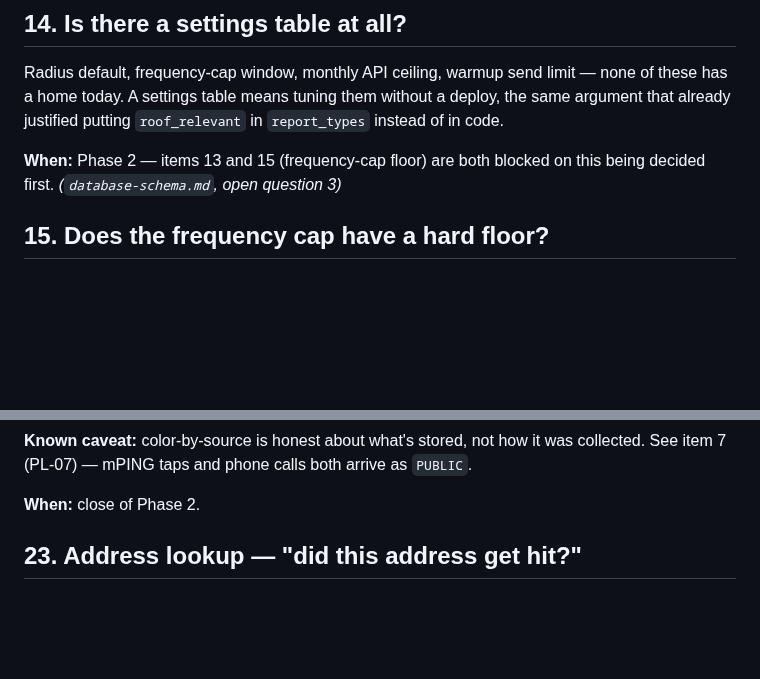
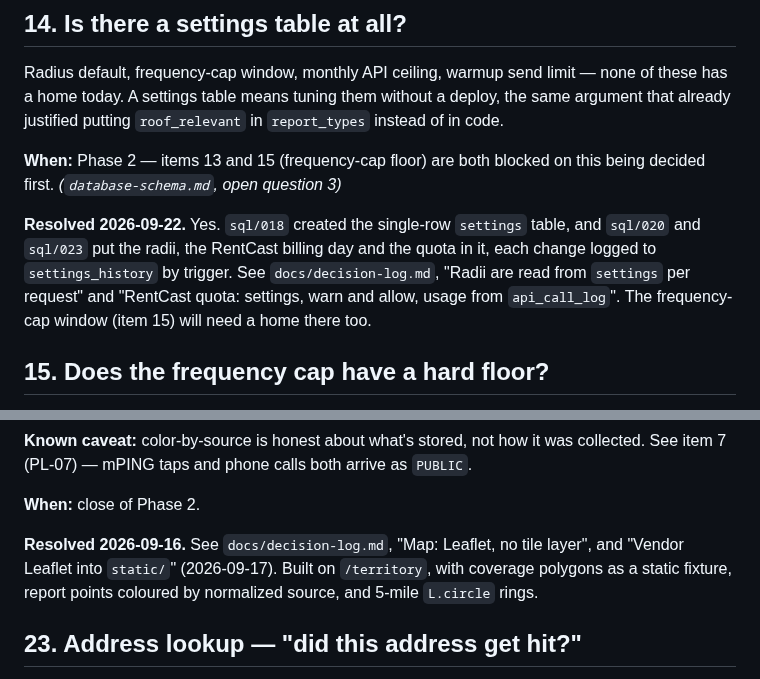
Before and after one commit to justynlarry/Hail-System, a Markdown page: docs/parking-lot.md, 2 parts joined by grey strips. GitHub-like rendering; blank space fills up the shorter version.

```diff
--- a/docs/parking-lot.md
+++ b/docs/parking-lot.md
@@ -303,6 +303,13 @@ deploy, the same argument that already justified putting `roof_relevant` in
 **When:** Phase 2 — items 13 and 15 (frequency-cap floor) are both blocked on
 this being decided first. *(`database-schema.md`, open question 3)*
 
+**Resolved 2026-09-22.** Yes. `sql/018` created the single-row `settings`
+table, and `sql/020` and `sql/023` put the radii, the RentCast billing day and
+the quota in it, each change logged to `settings_history` by trigger. See
+`docs/decision-log.md`, "Radii are read from `settings` per request" and
+"RentCast quota: settings, warn and allow, usage from `api_call_log`". The
+frequency-cap window (item 15) will need a home there too.
+
 ## 15. Does the frequency cap have a hard floor?
 
 Decided in principle: a short window nobody can click past, plus a soft
@@ -463,6 +470,11 @@ was collected. See item 7 (PL-07) — mPING taps and phone calls both arrive as
 `PUBLIC`.
 
 **When:** close of Phase 2.
+
+**Resolved 2026-09-16.** See `docs/decision-log.md`, "Map: Leaflet, no tile
+layer", and "Vendor Leaflet into `static/`" (2026-09-17). Built on
+`/territory`, with coverage polygons as a static fixture, report points
+coloured by normalized source, and 5-mile `L.circle` rings.
 
 ## 23. Address lookup — "did this address get hit?"
 
```
Also changed, not shown: other parts of docs/parking-lot.md (+55 -0 lines).
